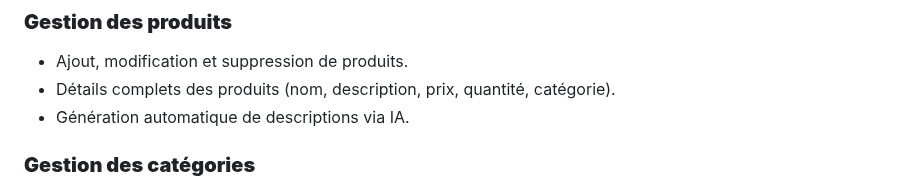
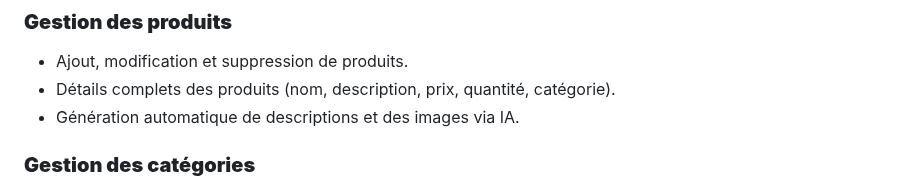
Before and after one commit to omamahachemi/E_COMMERCE_LARAVEL, a Markdown page: README.md, the part around the change. Rendered like a GitHub page.

```diff
--- a/README.md
+++ b/README.md
@@ -25,7 +25,7 @@ Ce projet est une plateforme de gestion e-commerce complète comprenant un table
 ### **Gestion des produits**
 - Ajout, modification et suppression de produits.
 - Détails complets des produits (nom, description, prix, quantité, catégorie).
-- Génération automatique de descriptions via IA.
+- Génération automatique de descriptions et des images via IA.
 
 ### **Gestion des catégories**
 - Création et gestion des catégories de produits.
```
